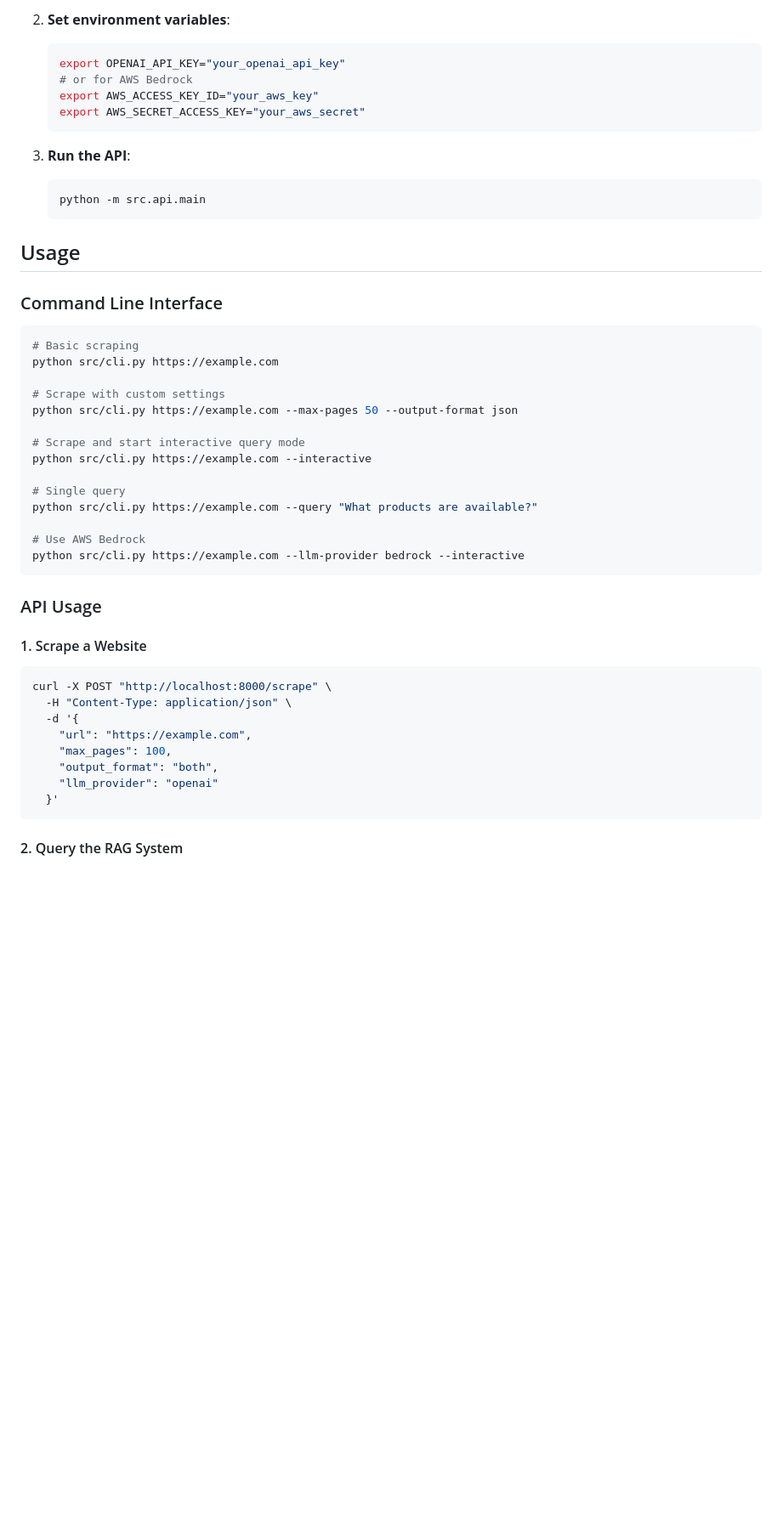
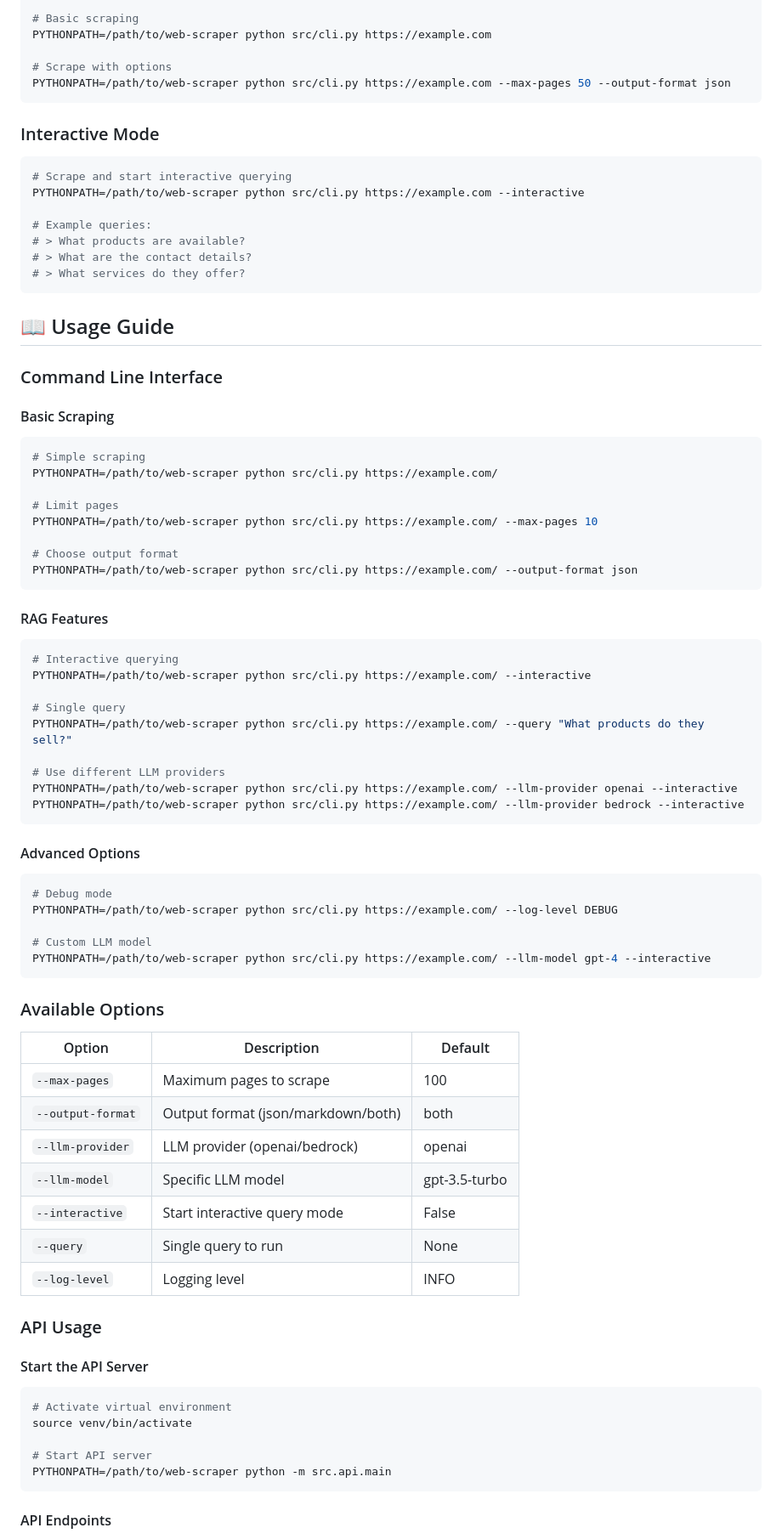
Before and after one commit to TharinduWijayarathna/ScrapeJET, a Markdown page: README.md, the part around one of its changes. Shown at 85% size. Drawn GitHub-style; blank space fills up the shorter version.

````diff
--- a/README.md
+++ b/README.md
@@ -71,52 +85,83 @@ web-scraper/
 
-2. **Set environment variables**:
-   ```bash
-   export OPENAI_API_KEY="your_openai_api_key"
-   # or for AWS Bedrock
-   export AWS_ACCESS_KEY_ID="your_aws_key"
-   export AWS_SECRET_ACCESS_KEY="your_aws_secret"
-   ```
+# Basic scraping
+PYTHONPATH=/path/to/web-scraper python src/cli.py https://example.com
 
-3. **Run the API**:
-   ```bash
-   python -m src.api.main
-   ```
+# Scrape with options
+PYTHONPATH=/path/to/web-scraper python src/cli.py https://example.com --max-pages 50 --output-format json
+```
 
-## Usage
+### Interactive Mode
+
+```bash
+# Scrape and start interactive querying
+PYTHONPATH=/path/to/web-scraper python src/cli.py https://example.com --interactive
+
+# Example queries:
+# > What products are available?
+# > What are the contact details?
+# > What services do they offer?
+```
+
+## 📖 Usage Guide
 
 ### Command Line Interface
 
+#### Basic Scraping
 ```bash
-# Basic scraping
-python src/cli.py https://example.com
+# Simple scraping
+PYTHONPATH=/path/to/web-scraper python src/cli.py https://example.com/
 
-# Scrape with custom settings
-python src/cli.py https://example.com --max-pages 50 --output-format json
+# Limit pages
+PYTHONPATH=/path/to/web-scraper python src/cli.py https://example.com/ --max-pages 10
 
-# Scrape and start interactive query mode
-python src/cli.py https://example.com --interactive
+# Choose output format
+PYTHONPATH=/path/to/web-scraper python src/cli.py https://example.com/ --output-format json
+```
+
+#### RAG Features
+```bash
+# Interactive querying
+PYTHONPATH=/path/to/web-scraper python src/cli.py https://example.com/ --interactive
 
 # Single query
-python src/cli.py https://example.com --query "What products are available?"
+PYTHONPATH=/path/to/web-scraper python src/cli.py https://example.com/ --query "What products do they sell?"
 
-# Use AWS Bedrock
-python src/cli.py https://example.com --llm-provider bedrock --interactive
+# Use different LLM providers
+PYTHONPATH=/path/to/web-scraper python src/cli.py https://example.com/ --llm-provider openai --interactive
+PYTHONPATH=/path/to/web-scraper python src/cli.py https://example.com/ --llm-provider bedrock --interactive
 ```
+
+#### Advanced Options
+```bash
+# Debug mode
+PYTHONPATH=/path/to/web-scraper python src/cli.py https://example.com/ --log-level DEBUG
+
+# Custom LLM model
+PYTHONPATH=/path/to/web-scraper python src/cli.py https://example.com/ --llm-model gpt-4 --interactive
+```
+
+### Available Options
+
+| Option | Description | Default |
+|--------|-------------|---------|
+| `--max-pages` | Maximum pages to scrape | 100 |
+| `--output-format` | Output format (json/markdown/both) | both |
+| `--llm-provider` | LLM provider (openai/bedrock) | openai |
+| `--llm-model` | Specific LLM model | gpt-3.5-turbo |
+| `--interactive` | Start interactive query mode | False |
+| `--query` | Single query to run | None |
+| `--log-level` | Logging level | INFO |
 
 ### API Usage
 
-#### 1. Scrape a Website
+#### Start the API Server
+```bash
+# Activate virtual environment
+source venv/bin/activate
 
-```bash
-curl -X POST "http://localhost:8000/scrape" \
-  -H "Content-Type: application/json" \
-  -d '{
-    "url": "https://example.com",
-    "max_pages": 100,
-    "output_format": "both",
-    "llm_provider": "openai"
-  }'
+# Start API server
+PYTHONPATH=/path/to/web-scraper python -m src.api.main
 ```
 
-#### 2. Query the RAG System
+#### API Endpoints
 
````
Also changed, not shown: other parts of README.md (+236 -170 lines).
